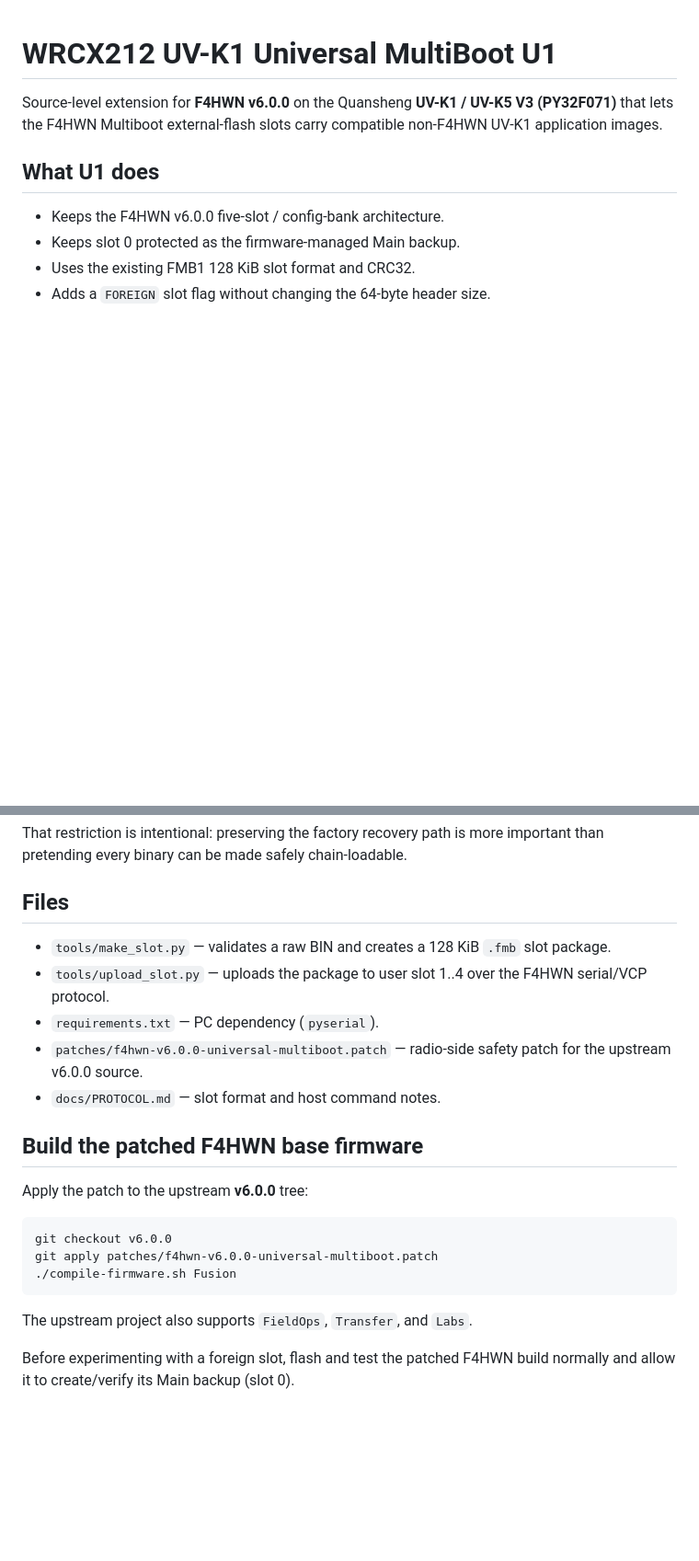
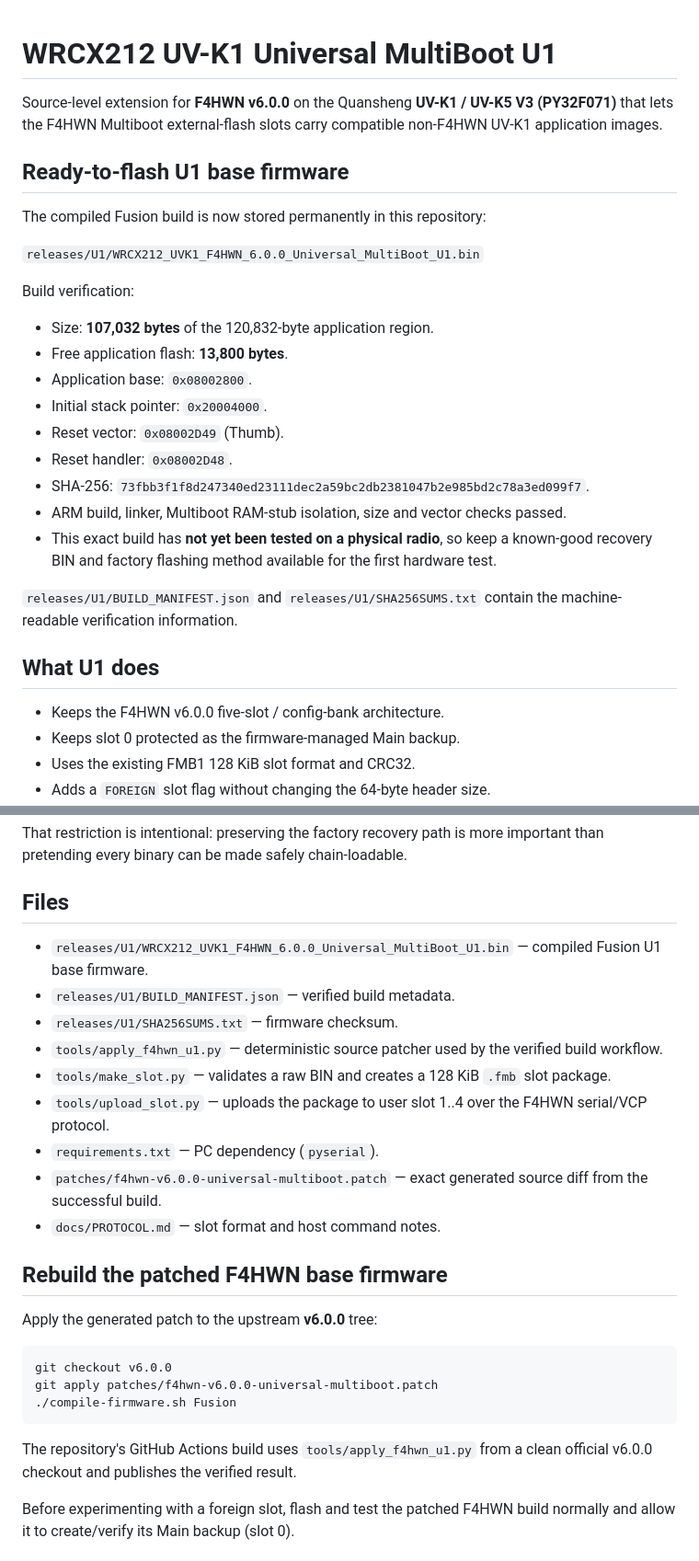
Before and after one commit to Iceburgh746/Iceburgh746, a Markdown page: uv-k1-universal-multiboot/README.md, 2 parts joined by grey strips. Shown at 92% size. Drawn GitHub-style; blank space fills up the shorter version.

Commit message:
Document ready-to-flash U1 firmware release

````diff
--- a/uv-k1-universal-multiboot/README.md
+++ b/uv-k1-universal-multiboot/README.md
@@ -1,6 +1,26 @@
 # WRCX212 UV-K1 Universal MultiBoot U1
 
 Source-level extension for **F4HWN v6.0.0** on the Quansheng **UV-K1 / UV-K5 V3 (PY32F071)** that lets the F4HWN Multiboot external-flash slots carry compatible non-F4HWN UV-K1 application images.
+
+## Ready-to-flash U1 base firmware
+
+The compiled Fusion build is now stored permanently in this repository:
+
+`releases/U1/WRCX212_UVK1_F4HWN_6.0.0_Universal_MultiBoot_U1.bin`
+
+Build verification:
+
+- Size: **107,032 bytes** of the 120,832-byte application region.
+- Free application flash: **13,800 bytes**.
+- Application base: `0x08002800`.
+- Initial stack pointer: `0x20004000`.
+- Reset vector: `0x08002D49` (Thumb).
+- Reset handler: `0x08002D48`.
+- SHA-256: `73fbb3f1f8d247340ed23111dec2a59bc2db2381047b2e985bd2c78a3ed099f7`.
+- ARM build, linker, Multiboot RAM-stub isolation, size and vector checks passed.
+- This exact build has **not yet been tested on a physical radio**, so keep a known-good recovery BIN and factory flashing method available for the first hardware test.
+
+`releases/U1/BUILD_MANIFEST.json` and `releases/U1/SHA256SUMS.txt` contain the machine-readable verification information.
 
 ## What U1 does
 
@@ -37,15 +57,19 @@ That restriction is intentional: preserving the factory recovery path is more im
 
 ## Files
 
+- `releases/U1/WRCX212_UVK1_F4HWN_6.0.0_Universal_MultiBoot_U1.bin` — compiled Fusion U1 base firmware.
+- `releases/U1/BUILD_MANIFEST.json` — verified build metadata.
+- `releases/U1/SHA256SUMS.txt` — firmware checksum.
+- `tools/apply_f4hwn_u1.py` — deterministic source patcher used by the verified build workflow.
 - `tools/make_slot.py` — validates a raw BIN and creates a 128 KiB `.fmb` slot package.
 - `tools/upload_slot.py` — uploads the package to user slot 1..4 over the F4HWN serial/VCP protocol.
 - `requirements.txt` — PC dependency (`pyserial`).
-- `patches/f4hwn-v6.0.0-universal-multiboot.patch` — radio-side safety patch for the upstream v6.0.0 source.
+- `patches/f4hwn-v6.0.0-universal-multiboot.patch` — exact generated source diff from the successful build.
 - `docs/PROTOCOL.md` — slot format and host command notes.
 
-## Build the patched F4HWN base firmware
+## Rebuild the patched F4HWN base firmware
 
-Apply the patch to the upstream **v6.0.0** tree:
+Apply the generated patch to the upstream **v6.0.0** tree:
 
 ```bash
 git checkout v6.0.0
@@ -53,7 +77,7 @@ git apply patches/f4hwn-v6.0.0-universal-multiboot.patch
 ./compile-firmware.sh Fusion
 ```
 
-The upstream project also supports `FieldOps`, `Transfer`, and `Labs`.
+The repository's GitHub Actions build uses `tools/apply_f4hwn_u1.py` from a clean official v6.0.0 checkout and publishes the verified result.
 
 Before experimenting with a foreign slot, flash and test the patched F4HWN build normally and allow it to create/verify its Main backup (slot 0).
 
````
Also changed, not shown: other parts of uv-k1-universal-multiboot/README.md (+1 -1 lines).
